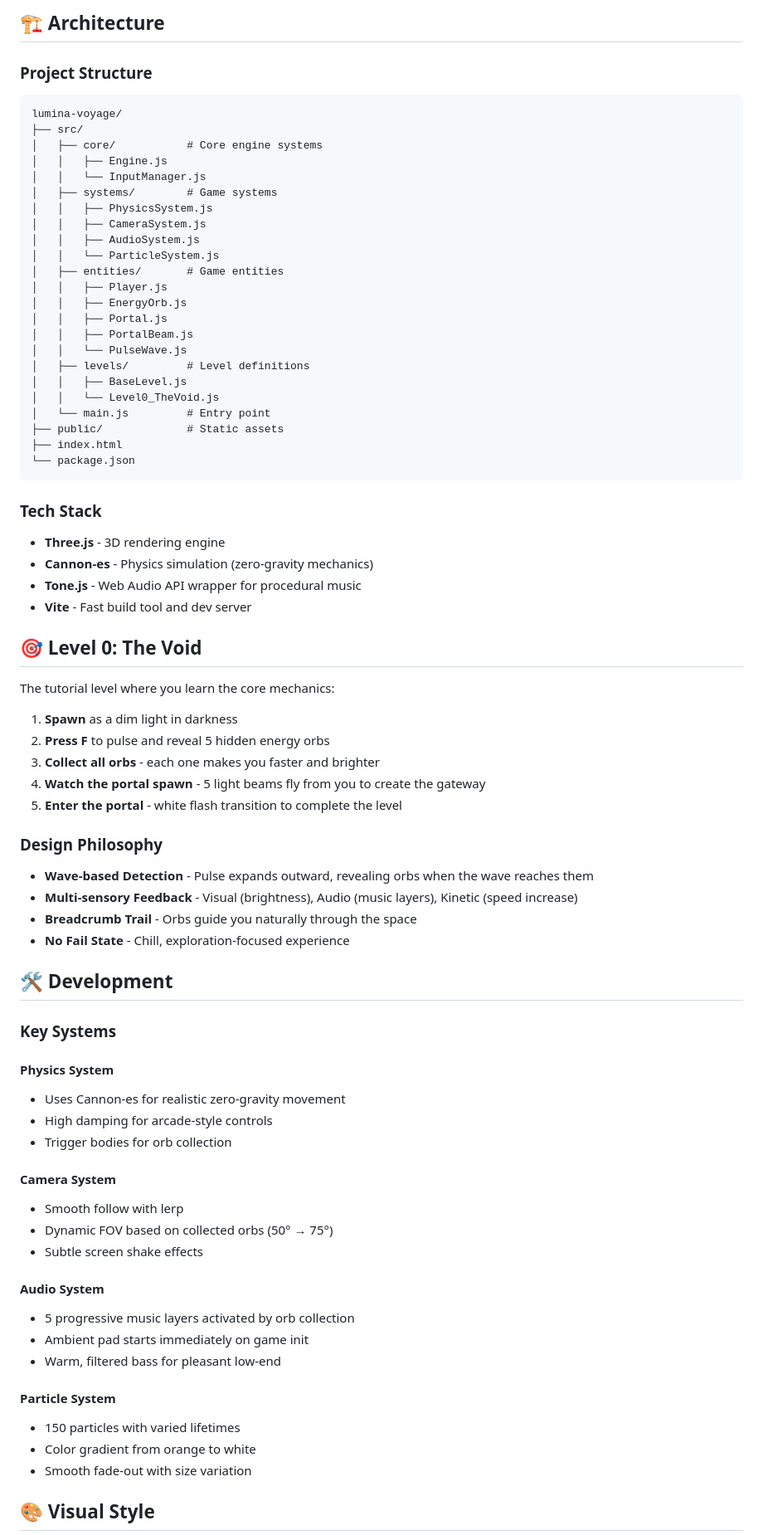
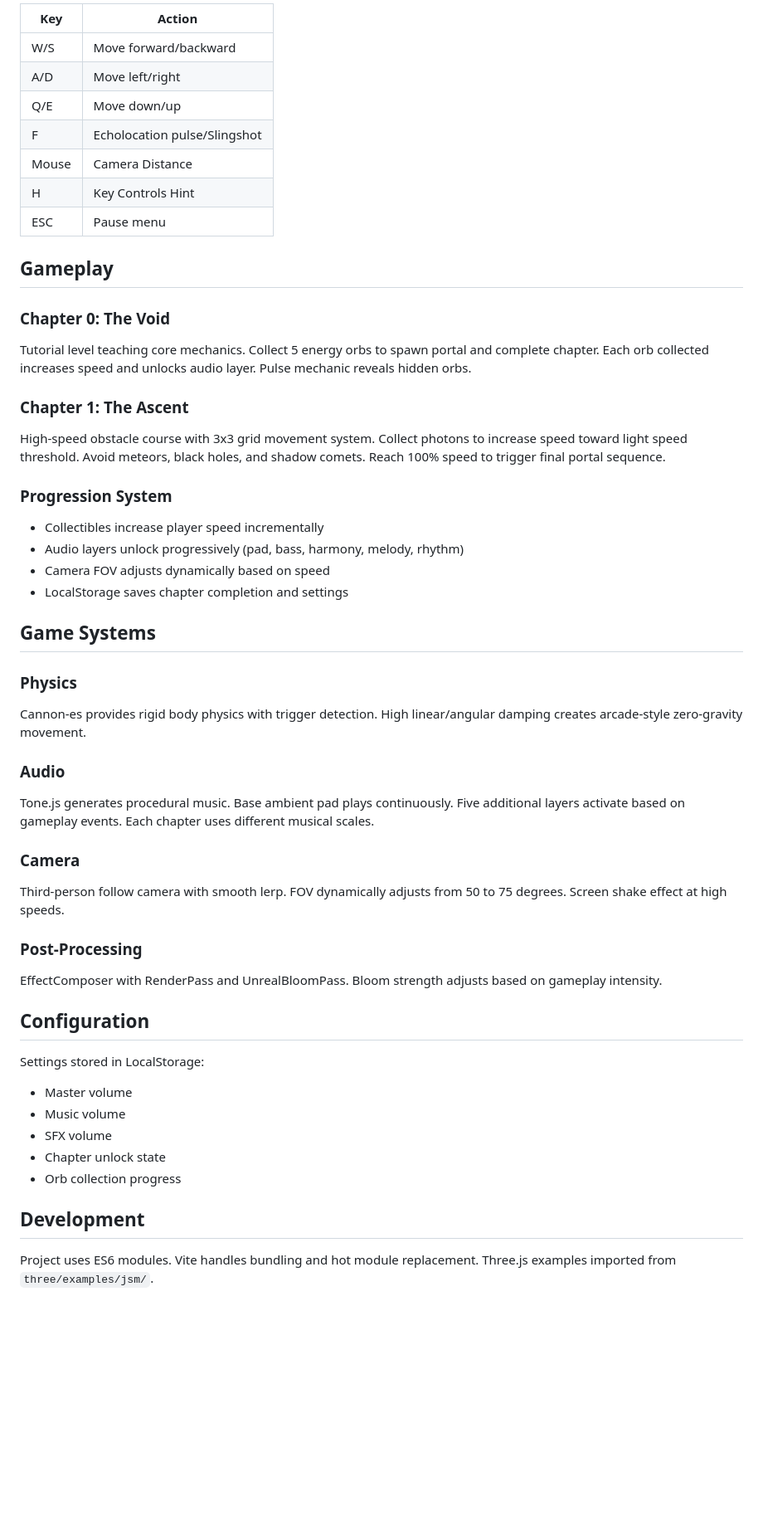
Before and after one commit to DaZorrus/lumina-voyage, a Markdown page: README.md, the part around one of its changes. Shown at 83% size. GitHub-like rendering; blank space fills up the shorter version.

Commit message:
docs: rewrite README with professional project structure and gameplay screenshots

````diff
--- a/README.md
+++ b/README.md
@@ -74,78 +153,52 @@ Built files will be in the `dist/` directory.
 
-## 🏗️ Architecture
+| Key | Action |
+|-----|--------|
+| W/S | Move forward/backward |
+| A/D | Move left/right |
+| Q/E | Move down/up |
+| F | Echolocation pulse/Slingshot |
+| Mouse | Camera Distance |
+| H | Key Controls Hint |
+| ESC | Pause menu |
 
-### Project Structure
-```
-lumina-voyage/
-├── src/
-│   ├── core/           # Core engine systems
-│   │   ├── Engine.js
-│   │   └── InputManager.js
-│   ├── systems/        # Game systems
-│   │   ├── PhysicsSystem.js
-│   │   ├── CameraSystem.js
-│   │   ├── AudioSystem.js
-│   │   └── ParticleSystem.js
-│   ├── entities/       # Game entities
-│   │   ├── Player.js
-│   │   ├── EnergyOrb.js
-│   │   ├── Portal.js
-│   │   ├── PortalBeam.js
-│   │   └── PulseWave.js
-│   ├── levels/         # Level definitions
-│   │   ├── BaseLevel.js
-│   │   └── Level0_TheVoid.js
-│   └── main.js         # Entry point
-├── public/             # Static assets
-├── index.html
-└── package.json
-```
+## Gameplay
 
-### Tech Stack
-- **Three.js** - 3D rendering engine
-- **Cannon-es** - Physics simulation (zero-gravity mechanics)
-- **Tone.js** - Web Audio API wrapper for procedural music
-- **Vite** - Fast build tool and dev server
+### Chapter 0: The Void
+Tutorial level teaching core mechanics. Collect 5 energy orbs to spawn portal and complete chapter. Each orb collected increases speed and unlocks audio layer. Pulse mechanic reveals hidden orbs.
 
-## 🎯 Level 0: The Void
+### Chapter 1: The Ascent
+High-speed obstacle course with 3x3 grid movement system. Collect photons to increase speed toward light speed threshold. Avoid meteors, black holes, and shadow comets. Reach 100% speed to trigger final portal sequence.
 
-The tutorial level where you learn the core mechanics:
+### Progression System
+- Collectibles increase player speed incrementally
+- Audio layers unlock progressively (pad, bass, harmony, melody, rhythm)
+- Camera FOV adjusts dynamically based on speed
+- LocalStorage saves chapter completion and settings
 
-1. **Spawn** as a dim light in darkness
-2. **Press F** to pulse and reveal 5 hidden energy orbs
-3. **Collect all orbs** - each one makes you faster and brighter
-4. **Watch the portal spawn** - 5 light beams fly from you to create the gateway
-5. **Enter the portal** - white flash transition to complete the level
+## Game Systems
 
-### Design Philosophy
-- **Wave-based Detection** - Pulse expands outward, revealing orbs when the wave reaches them
-- **Multi-sensory Feedback** - Visual (brightness), Audio (music layers), Kinetic (speed increase)
-- **Breadcrumb Trail** - Orbs guide you naturally through the space
-- **No Fail State** - Chill, exploration-focused experience
+### Physics
+Cannon-es provides rigid body physics with trigger detection. High linear/angular damping creates arcade-style zero-gravity movement.
 
-## 🛠️ Development
+### Audio
+Tone.js generates procedural music. Base ambient pad plays continuously. Five additional layers activate based on gameplay events. Each chapter uses different musical scales.
 
-### Key Systems
+### Camera
+Third-person follow camera with smooth lerp. FOV dynamically adjusts from 50 to 75 degrees. Screen shake effect at high speeds.
 
-#### Physics System
-- Uses Cannon-es for realistic zero-gravity movement
-- High damping for arcade-style controls
-- Trigger bodies for orb collection
+### Post-Processing
+EffectComposer with RenderPass and UnrealBloomPass. Bloom strength adjusts based on gameplay intensity.
 
-#### Camera System
-- Smooth follow with lerp
-- Dynamic FOV based on collected orbs (50° → 75°)
-- Subtle screen shake effects
+## Configuration
 
-#### Audio System
-- 5 progressive music layers activated by orb collection
-- Ambient pad starts immediately on game init
-- Warm, filtered bass for pleasant low-end
+Settings stored in LocalStorage:
+- Master volume
+- Music volume
+- SFX volume
+- Chapter unlock state
+- Orb collection progress
 
-#### Particle System
-- 150 particles with varied lifetimes
-- Color gradient from orange to white
-- Smooth fade-out with size variation
+## Development
 
-## 🎨 Visual Style
+Project uses ES6 modules. Vite handles bundling and hot module replacement. Three.js examples imported from `three/examples/jsm/`.
 
````
Also changed, not shown: other parts of README.md (+132 -64 lines).
